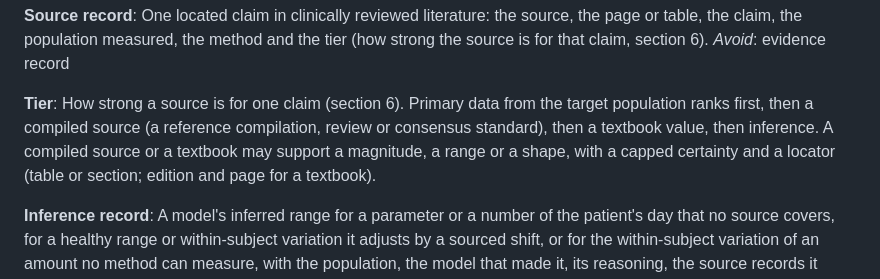
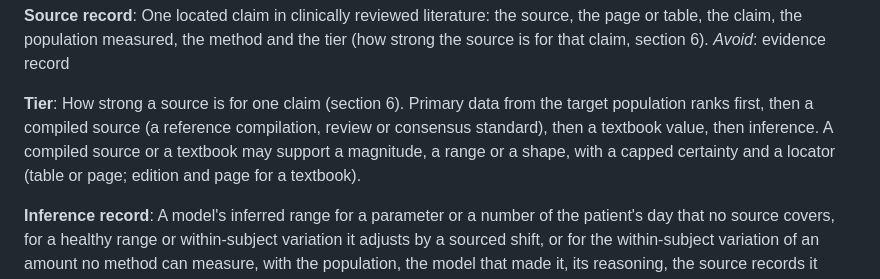
Before and after one commit to ShanesNotes/nightingale, a Markdown page: GLOSSARY.md, the part around the change. Rendered like a GitHub page.

Commit message:
Compiled locators name a table or page (#11)
Co-authored-by: Nightingale bot <noreply@users.noreply.github.com>

```diff
--- a/GLOSSARY.md
+++ b/GLOSSARY.md
@@ -286,7 +286,7 @@ One located claim in clinically reviewed literature: the source, the page or tab
 _Avoid_: evidence record
 
 **Tier**:
-How strong a source is for one claim (section 6). Primary data from the target population ranks first, then a compiled source (a reference compilation, review or consensus standard), then a textbook value, then inference. A compiled source or a textbook may support a magnitude, a range or a shape, with a capped certainty and a locator (table or section; edition and page for a textbook).
+How strong a source is for one claim (section 6). Primary data from the target population ranks first, then a compiled source (a reference compilation, review or consensus standard), then a textbook value, then inference. A compiled source or a textbook may support a magnitude, a range or a shape, with a capped certainty and a locator (table or page; edition and page for a textbook).
 
 **Inference record**:
 A model's inferred range for a parameter or a number of the patient's day that no source covers, for a healthy range or within-subject variation it adjusts by a sourced shift, or for the within-subject variation of an amount no method can measure, with the population, the model that made it, its reasoning, the source records it reasons from and the search that found no source. It is never a source record: it has no tier, its value displays as inferred, and a source replaces it once one covers the same value.
```
Also changed, not shown: docs/srs.md (+1 -1 lines).
